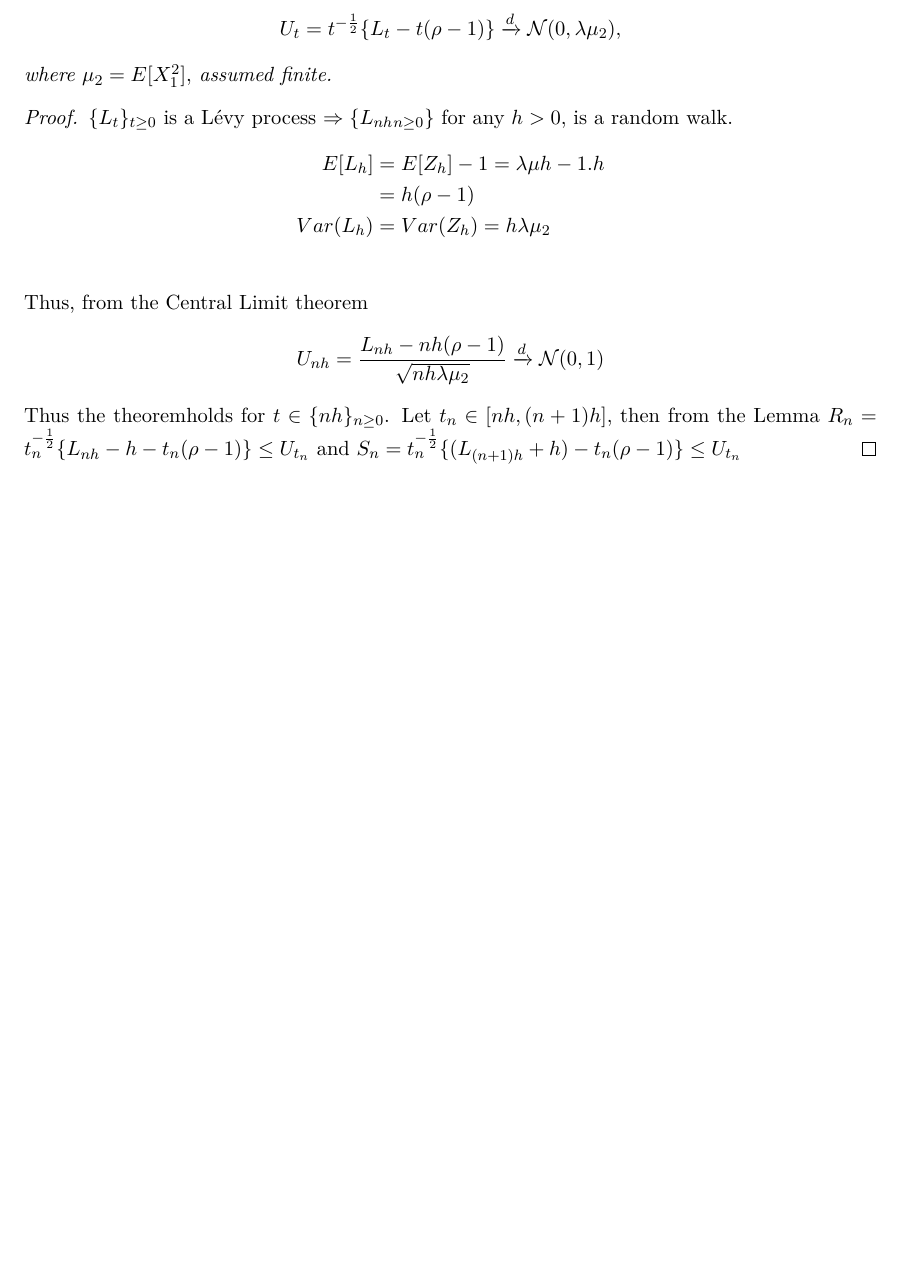
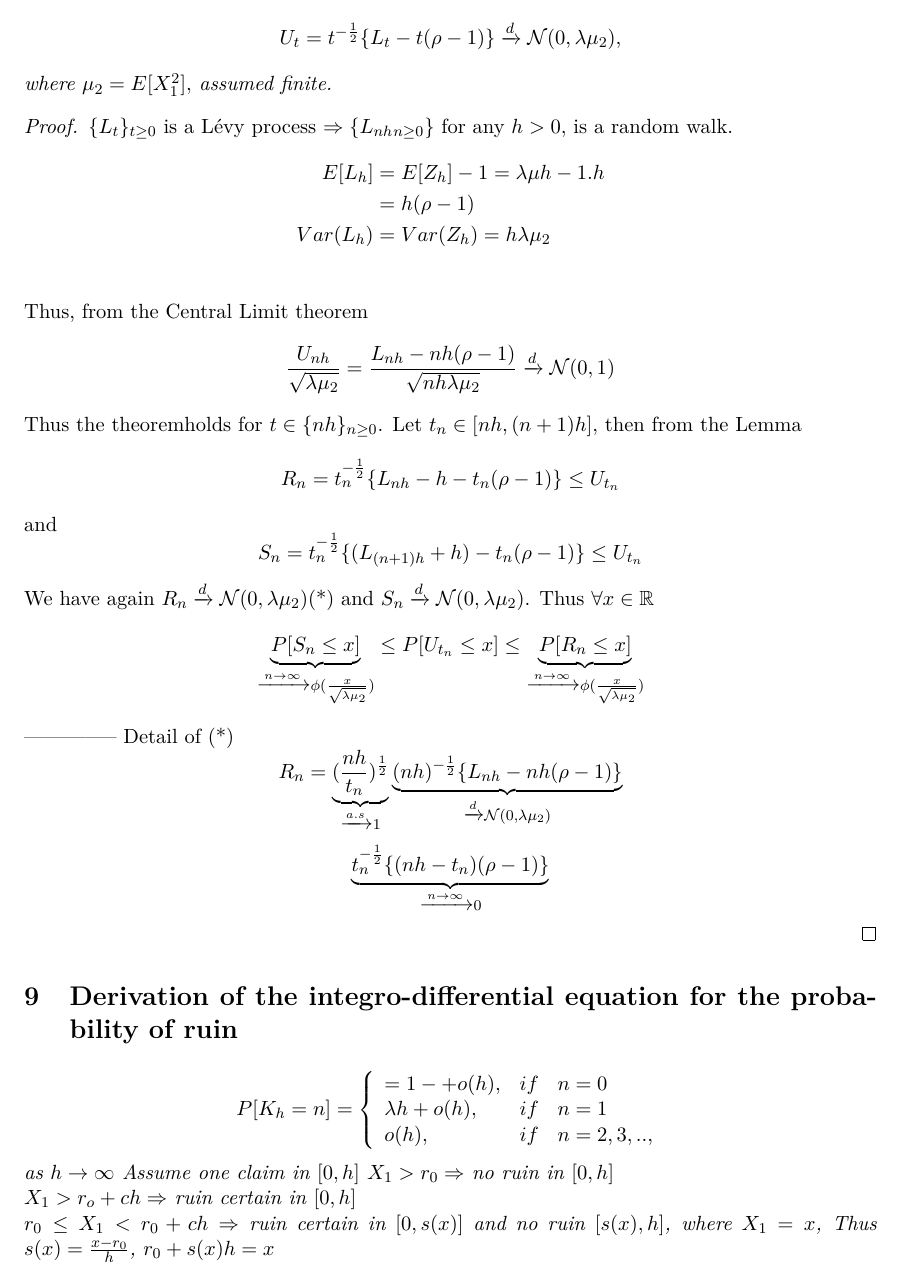
Before and after one commit to duhi23/Apuntes, a LaTeX document (MatematicaNoVida.tex): part of page 23 of 23, cut so that both start at the same text, the shorter picture padded with empty space. The pictures show the PDF file MatematicaNoVida.pdf that the author committed with the source.

Commit message:
04052017

```diff
--- a/MatematicaNoVida.tex
+++ b/MatematicaNoVida.tex
@@ -977,6 +977,25 @@ $$
 &=h(\rho-1)\\
 Var(L_h)&=Var(Z_h)=h\lambda\mu_2\\
  \end{align*}
- Thus, from the Central Limit theorem $$U_{nh}=\frac{L_{nh}-nh(\rho-1)}{\sqrt{nh\lambda\mu_2}}\xrightarrow{d}\mathcal{N}(0,1)$$ Thus the theoremholds for $t\in\{nh\}_{n\geq 0}$. Let $t_n\in[nh,(n+1)h],$ then from the Lemma $R_n=t_n^{-\frac{1}{2}}\{L_{nh}-h-t_n(\rho-1)\}\leq U_{t_n}$ and $S_n=t_n^{-\frac{1}{2}}\{(L_{(n+1)h}+h)-t_n(\rho-1)\}\leq U_{t_n}$
- \end{proof}
+ Thus, from the Central Limit theorem $$\frac{U_{nh}}{\sqrt{\lambda\mu_2}}=\frac{L_{nh}-nh(\rho-1)}{\sqrt{nh\lambda\mu_2}}\xrightarrow{d}\mathcal{N}(0,1)$$ Thus the theoremholds for $t\in\{nh\}_{n\geq 0}$. Let $t_n\in[nh,(n+1)h],$ then from the Lemma $$R_n=t_n^{-\frac{1}{2}}\{L_{nh}-h-t_n(\rho-1)\}\leq U_{t_n}$$ and $$S_n=t_n^{-\frac{1}{2}}\{(L_{(n+1)h}+h)-t_n(\rho-1)\}\leq U_{t_n}$$
+
+ We have again $R_n\xrightarrow{d}\mathcal{N}(0,\lambda\mu_2)$(*) and $S_n\xrightarrow{d}\mathcal{N}(0,\lambda\mu_2)$. Thus $\forall x\in\mathbb{R}$
+ $$\underbrace{P[S_n\leq x]}_{\xrightarrow{n\rightarrow\infty}\phi(\frac{x}{\sqrt{\lambda\mu_2}})}\leq P[U_{t_n}\leq x]\leq \underbrace{P[R_n\leq x]}_{\xrightarrow{n\rightarrow\infty}\phi(\frac{x}{\sqrt{\lambda\mu_2}})}$$
+ --------------
+ Detail of (*)
+ $$R_n=\underbrace{(\frac{nh}{t_n})^{\frac{1}{2}}}_{\xrightarrow{a.s}1}\underbrace{(nh)^{-\frac{1}{2}}\{L_{nh}-nh(\rho-1)\}}_{\xrightarrow{d}\mathcal{N}(0,\lambda\mu_2)}$$
+ $$\underbrace{t_n^{-\frac{1}{2}}\{(nh-t_n)(\rho-1)\}}_{\xrightarrow{n\rightarrow \infty}0}$$
+  \end{proof}
+ \section{Derivation of the integro-differential equation for the probability of ruin}
+ $$P[K_h=n]=\left\{\begin{array}{lll}
+=1-\lambdan+o(h), & if &n=0\\
+\lambda h + o(h), & if& n=1\\
+o(h), &if & n=2,3,..,\\
+\end{array}
+$$as $h\rightarrow\infty$
+Assume one claim in $[0,h]$
+%%PLOT2 falta
+$X_1>r_0\Rightarrow$ no ruin in $[0,h]$\\
+ $X_1>r_o+ch\Rightarrow$ ruin certain in $[0,h]$\\
+ $r_0\leq X_1 < r_0+ch\Rightarrow$ ruin certain in $[0,s(x)]$ and no ruin $[s(x),h]$, where $X_1=x$, Thus $s(x)=\frac{x-r_0}{h}$, $r_0+s(x)h=x$
  \end{document}
```
Also changed, not shown: MatematicaNoVida-concordance.tex (+1 -1 lines), MatematicaNoVida.pdf, figure/06/4-1.pdf, figure/33-1.pdf, figure/plot1-1.pdf, figure/unnamed-chunk-1-1.pdf, figure/unnamed-chunk-2-1.pdf, 4 other files.
